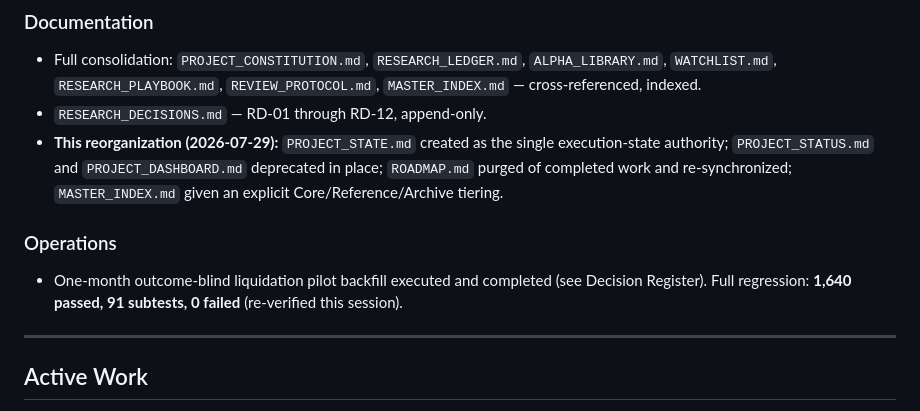
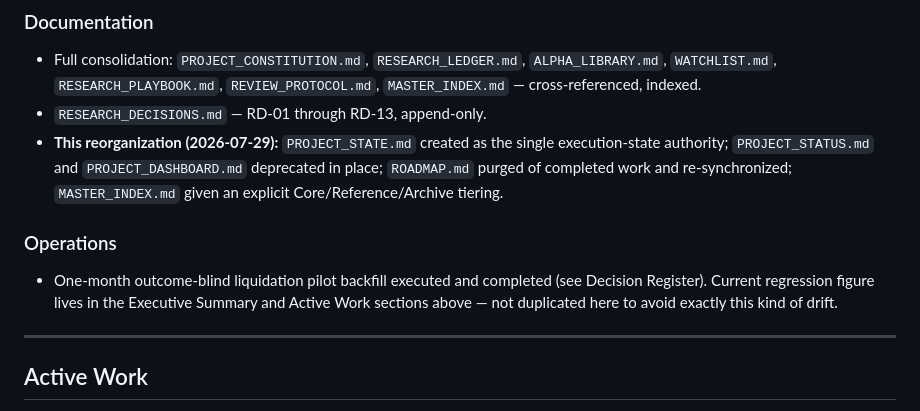
Before and after one commit to vinp6789/Turtle-QTS-Execution, a Markdown page: docs/PROJECT_STATE.md, the part around one of its changes. Drawn GitHub-style.

```diff
--- a/docs/PROJECT_STATE.md
+++ b/docs/PROJECT_STATE.md
@@ -140,7 +142,7 @@ Funding family: **NEAR-EXHAUSTED**. Full detail: `docs/RESEARCH_LEDGER.md`.
 - Full consolidation: `PROJECT_CONSTITUTION.md`, `RESEARCH_LEDGER.md`,
   `ALPHA_LIBRARY.md`, `WATCHLIST.md`, `RESEARCH_PLAYBOOK.md`,
   `REVIEW_PROTOCOL.md`, `MASTER_INDEX.md` — cross-referenced, indexed.
-- `RESEARCH_DECISIONS.md` — RD-01 through RD-12, append-only.
+- `RESEARCH_DECISIONS.md` — RD-01 through RD-13, append-only.
 - **This reorganization (2026-07-29):** `PROJECT_STATE.md` created as the
   single execution-state authority; `PROJECT_STATUS.md` and
   `PROJECT_DASHBOARD.md` deprecated in place; `ROADMAP.md` purged of
@@ -149,8 +151,9 @@ Funding family: **NEAR-EXHAUSTED**. Full detail: `docs/RESEARCH_LEDGER.md`.
 
 ### Operations
 - One-month outcome-blind liquidation pilot backfill executed and
-  completed (see Decision Register). Full regression: **1,640 passed, 91
-  subtests, 0 failed** (re-verified this session).
+  completed (see Decision Register). Current regression figure lives in
+  the Executive Summary and Active Work sections above — not duplicated
+  here to avoid exactly this kind of drift.
 
 ---
 
```
Also changed, not shown: other parts of docs/PROJECT_STATE.md (+45 -30 lines).
